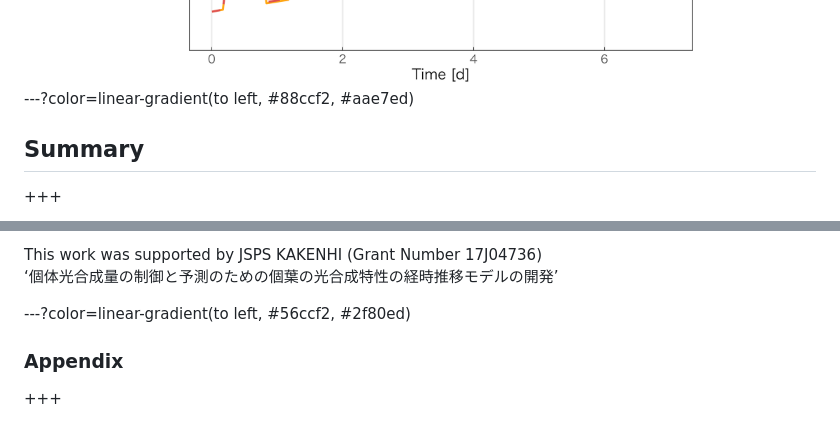
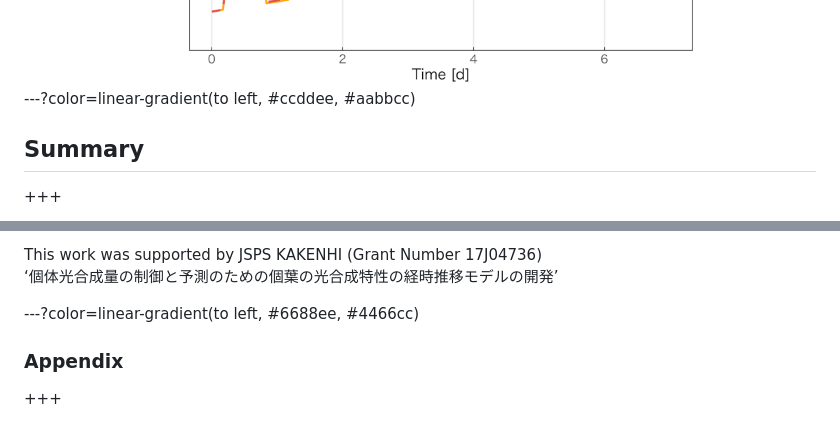
Before and after one commit to KeachMurakami/AgrMet2019, a Markdown page: PITCHME.md, 2 parts joined by grey strips. Drawn GitHub-style.

```diff
--- a/PITCHME.md
+++ b/PITCHME.md
@@ -320,7 +320,7 @@ cyt-bfが新たに合成されず強光順化できない
 <img src="figure/simu-2.png" width="100%">
 </div class="column2">
 
----?color=linear-gradient(to left, #88ccf2, #aae7ed)
+---?color=linear-gradient(to left, #ccddee, #aabbcc)
 
 ## Summary
 
@@ -343,7 +343,7 @@ This work was supported by JSPS KAKENHI (Grant Number 17J04736)
 </div>
 
 
----?color=linear-gradient(to left, #56ccf2, #2f80ed)
+---?color=linear-gradient(to left, #6688ee, #4466cc)
 
 ### Appendix
 
```
Also changed, not shown: other parts of PITCHME.md (+3 -3 lines), figure/model-3.png.
